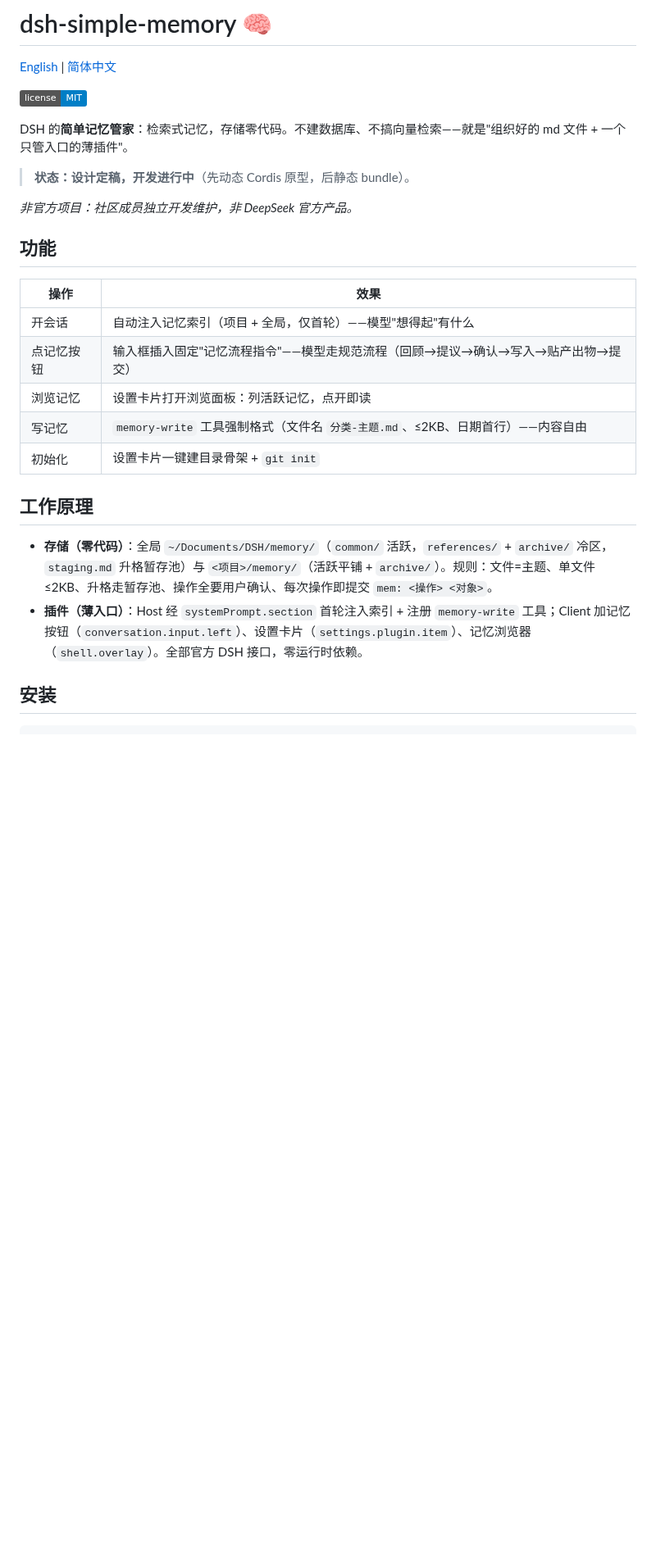
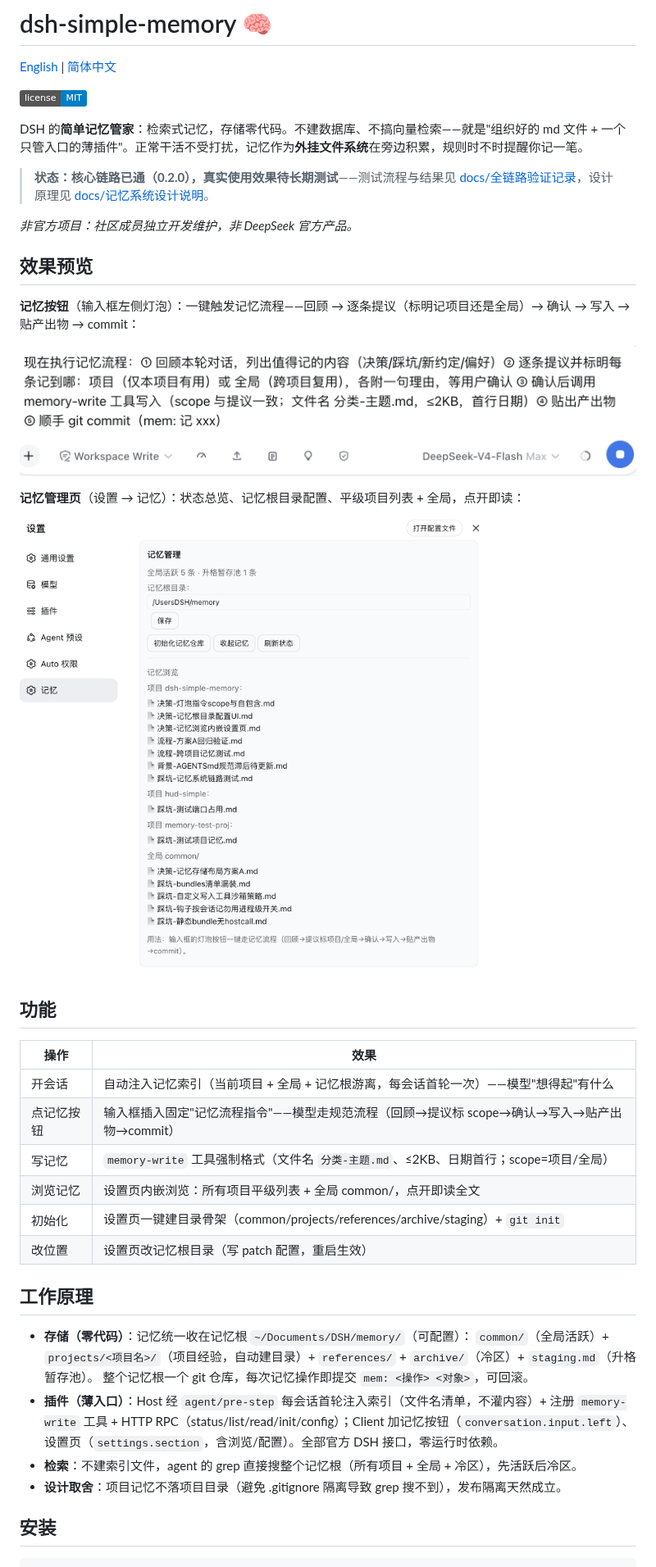
Before and after one commit to a903067276-rgb/dsh-simple-memory, a Markdown page: README.zh-CN.md, the part around one of its changes. Shown at 82% size. Rendered like a GitHub page; pictures changed too: assets/memory-button.png (added), assets/memory-settings.png (added); badges without logos; blank space fills up the shorter version.

```diff
--- a/README.zh-CN.md
+++ b/README.zh-CN.md
@@ -4,26 +4,41 @@
 
 ![License: MIT](https://img.shields.io/badge/license-MIT-blue.svg)
 
-DSH 的**简单记忆管家**：检索式记忆，存储零代码。不建数据库、不搞向量检索——就是"组织好的 md 文件 + 一个只管入口的薄插件"。
+DSH 的**简单记忆管家**：检索式记忆，存储零代码。不建数据库、不搞向量检索——就是"组织好的 md 文件 + 一个只管入口的薄插件"。正常干活不受打扰，记忆作为**外挂文件系统**在旁边积累，规则时不时提醒你记一笔。
 
-> **状态：设计定稿，开发进行中**（先动态 Cordis 原型，后静态 bundle）。
+> **状态：核心链路已通（0.2.0），真实使用效果待长期测试**——测试流程与结果见 [docs/全链路验证记录](docs/全链路验证记录-2026-08-18.md)，设计原理见 [docs/记忆系统设计说明](docs/记忆系统设计说明.md)。
 
 *非官方项目：社区成员独立开发维护，非 DeepSeek 官方产品。*
+
+## 效果预览
+
+**记忆按钮**（输入框左侧灯泡）：一键触发记忆流程——回顾 → 逐条提议（标明记项目还是全局）→ 确认 → 写入 → 贴产出物 → commit：
+
+![记忆按钮触发记忆流程](assets/memory-button.png)
+
+**记忆管理页**（设置 → 记忆）：状态总览、记忆根目录配置、平级项目列表 + 全局，点开即读：
+
+![记忆管理设置页](assets/memory-settings.png)
 
 ## 功能
 
 | 操作 | 效果 |
 |---|---|
-| 开会话 | 自动注入记忆索引（项目 + 全局，仅首轮）——模型"想得起"有什么 |
-| 点记忆按钮 | 输入框插入固定"记忆流程指令"——模型走规范流程（回顾→提议→确认→写入→贴产出物→提交） |
-| 浏览记忆 | 设置卡片打开浏览面板：列活跃记忆，点开即读 |
-| 写记忆 | `memory-write` 工具强制格式（文件名 `分类-主题.md`、≤2KB、日期首行）——内容自由 |
-| 初始化 | 设置卡片一键建目录骨架 + `git init` |
+| 开会话 | 自动注入记忆索引（当前项目 + 全局 + 记忆根游离，每会话首轮一次）——模型"想得起"有什么 |
+| 点记忆按钮 | 输入框插入固定"记忆流程指令"——模型走规范流程（回顾→提议标 scope→确认→写入→贴产出物→commit） |
+| 写记忆 | `memory-write` 工具强制格式（文件名 `分类-主题.md`、≤2KB、日期首行；scope=项目/全局） |
+| 浏览记忆 | 设置页内嵌浏览：所有项目平级列表 + 全局 common/，点开即读全文 |
+| 初始化 | 设置页一键建目录骨架（common/projects/references/archive/staging）+ `git init` |
+| 改位置 | 设置页改记忆根目录（写 patch 配置，重启生效） |
 
 ## 工作原理
 
-- **存储（零代码）**：全局 `~/Documents/DSH/memory/`（`common/` 活跃，`references/` + `archive/` 冷区，`staging.md` 升格暂存池）与 `<项目>/memory/`（活跃平铺 + `archive/`）。规则：文件=主题、单文件 ≤2KB、升格走暂存池、操作全要用户确认、每次操作即提交 `mem: <操作> <对象>`。
-- **插件（薄入口）**：Host 经 `systemPrompt.section` 首轮注入索引 + 注册 `memory-write` 工具；Client 加记忆按钮（`conversation.input.left`）、设置卡片（`settings.plugin.item`）、记忆浏览器（`shell.overlay`）。全部官方 DSH 接口，零运行时依赖。
+- **存储（零代码）**：记忆统一收在记忆根 `~/Documents/DSH/memory/`（可配置）：
+  `common/`（全局活跃）+ `projects/<项目名>/`（项目经验，自动建目录）+ `references/` + `archive/`（冷区）+ `staging.md`（升格暂存池）。
+  整个记忆根一个 git 仓库，每次记忆操作即提交 `mem: <操作> <对象>`，可回滚。
+- **插件（薄入口）**：Host 经 `agent/pre-step` 每会话首轮注入索引（文件名清单，不灌内容）+ 注册 `memory-write` 工具 + HTTP RPC（status/list/read/init/config）；Client 加记忆按钮（`conversation.input.left`）、设置页（`settings.section`，含浏览/配置）。全部官方 DSH 接口，零运行时依赖。
+- **检索**：不建索引文件，agent 的 grep 直接搜整个记忆根（所有项目 + 全局 + 冷区），先活跃后冷区。
+- **设计取舍**：项目记忆不落项目目录（避免 .gitignore 隔离导致 grep 搜不到），发布隔离天然成立。
 
 ## 安装
 
```
Also changed, not shown: other parts of README.zh-CN.md (+3 -2 lines), README.md (+46 -19 lines), 1 other file.
